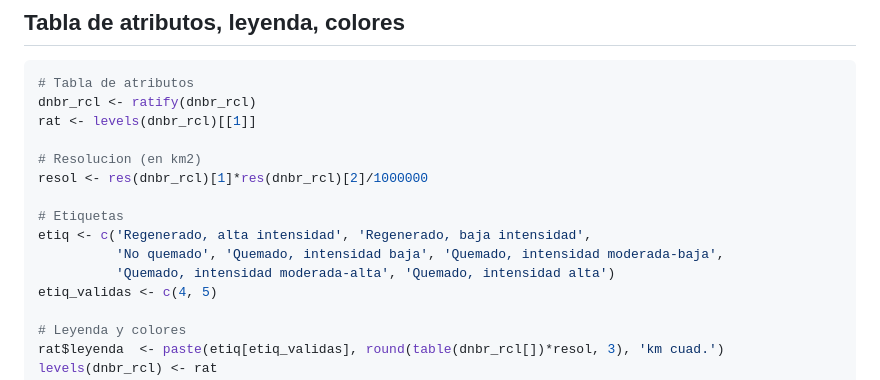
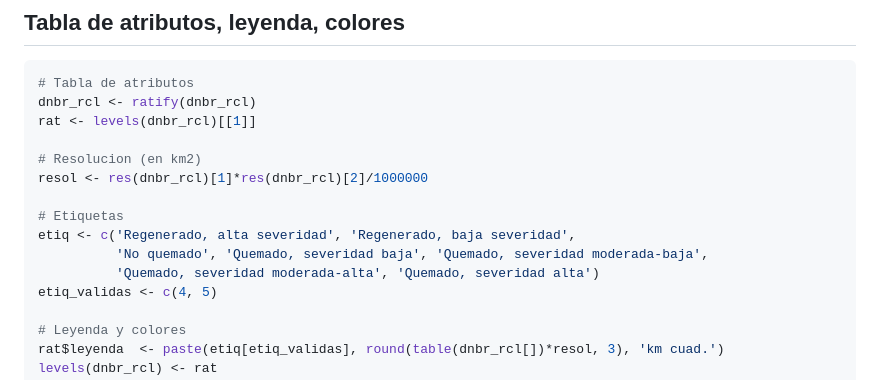
Before and after one commit to geofis/fuego-macutico-202201, a Markdown page: README.md, the part around the change printed below. GitHub-like rendering.

```diff
--- a/README.md
+++ b/README.md
@@ -87,9 +87,9 @@ rat <- levels(dnbr_rcl)[[1]]
 resol <- res(dnbr_rcl)[1]*res(dnbr_rcl)[2]/1000000
 
 # Etiquetas
-etiq <- c('Regenerado, alta intensidad', 'Regenerado, baja intensidad',
-          'No quemado', 'Quemado, intensidad baja', 'Quemado, intensidad moderada-baja',
-          'Quemado, intensidad moderada-alta', 'Quemado, intensidad alta')
+etiq <- c('Regenerado, alta severidad', 'Regenerado, baja severidad',
+          'No quemado', 'Quemado, severidad baja', 'Quemado, severidad moderada-baja',
+          'Quemado, severidad moderada-alta', 'Quemado, severidad alta')
 etiq_validas <- c(4, 5)
 
 # Leyenda y colores
```
Also changed, not shown: other parts of README.md (+9 -9 lines), img/unnamed-chunk-5-1.png, 5 other files.
